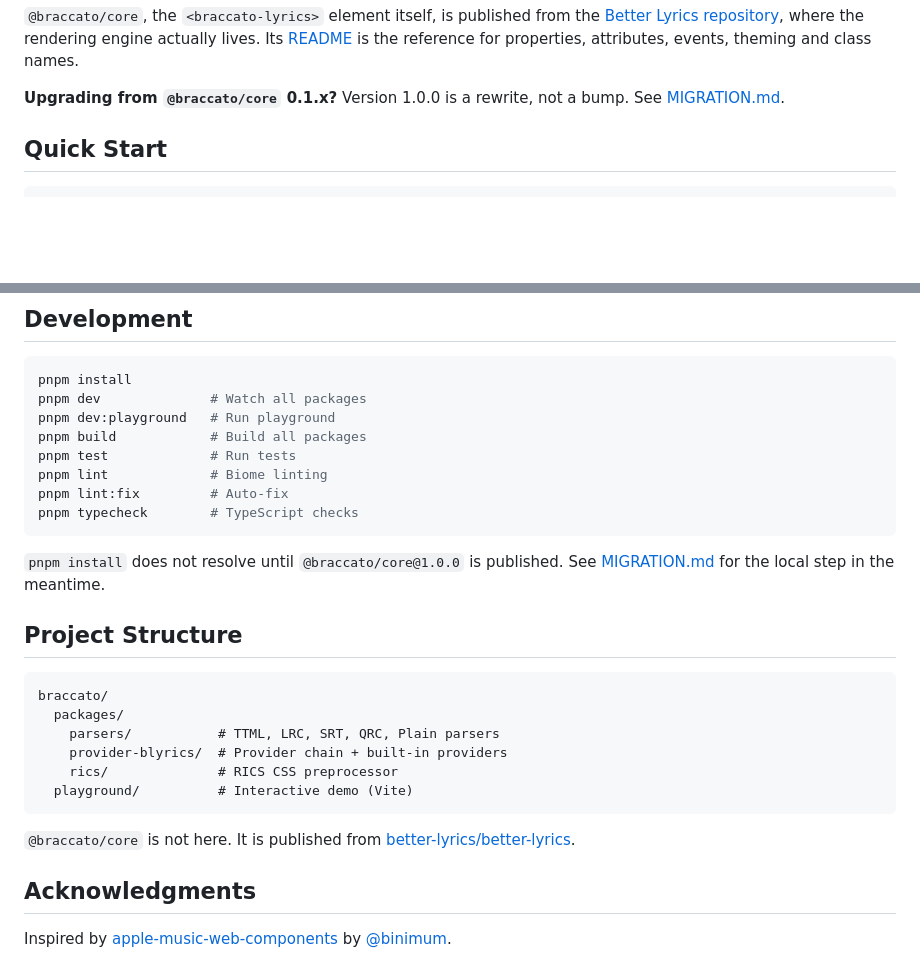
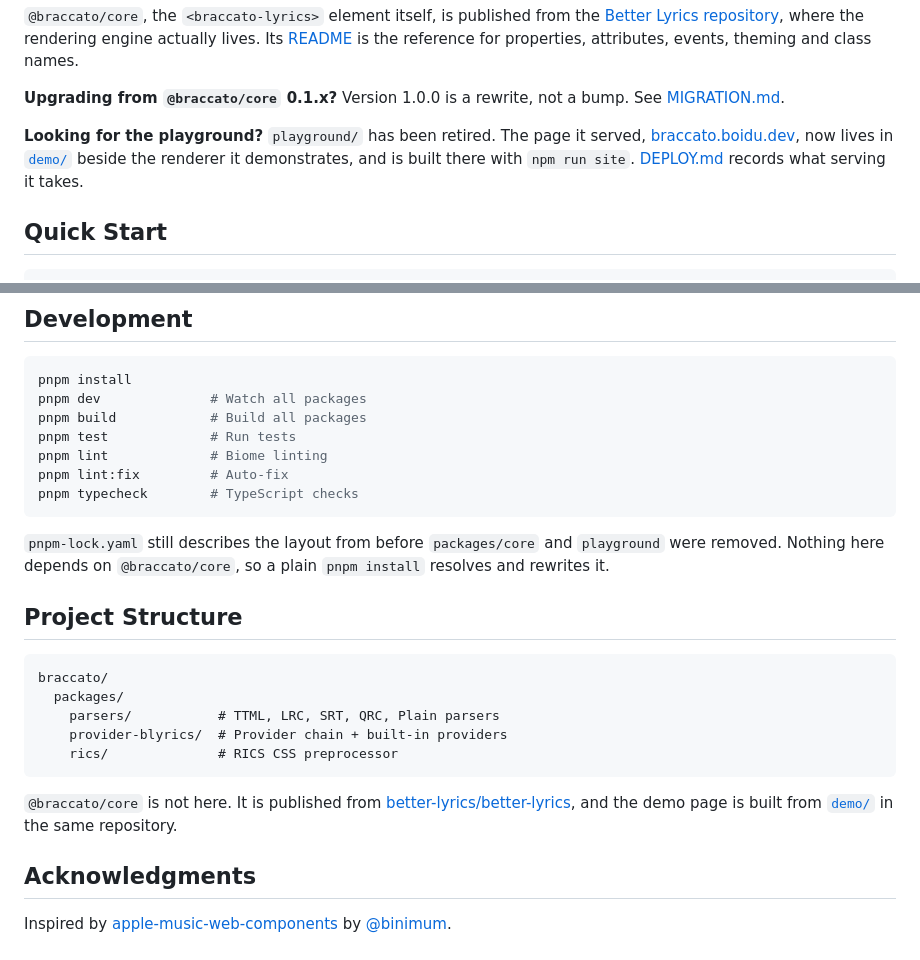
Before and after one commit to better-lyrics/braccato, a Markdown page: README.md, 2 parts joined by grey strips. GitHub-like rendering; blank space fills up the shorter version.

Commit message:
docs: send readers to the demo page that replaced the playground

````diff
--- a/README.md
+++ b/README.md
@@ -25,6 +25,12 @@ reference for properties, attributes, events, theming and class names.
 
 **Upgrading from `@braccato/core` 0.1.x?** Version 1.0.0 is a rewrite, not a bump. See
 [MIGRATION.md](MIGRATION.md).
+
+**Looking for the playground?** `playground/` has been retired. The page it served,
+[braccato.boidu.dev](https://braccato.boidu.dev), now lives in
+[`demo/`](https://github.com/better-lyrics/better-lyrics/tree/master/demo) beside the renderer it
+demonstrates, and is built there with `npm run site`. [DEPLOY.md](DEPLOY.md) records what serving it
+takes.
 
 ## Quick Start
 
@@ -318,7 +324,6 @@ const css = compileRicsToCSS(ricsSource);
 ```bash
 pnpm install
 pnpm dev              # Watch all packages
-pnpm dev:playground   # Run playground
 pnpm build            # Build all packages
 pnpm test             # Run tests
 pnpm lint             # Biome linting
@@ -326,8 +331,9 @@ pnpm lint:fix         # Auto-fix
 pnpm typecheck        # TypeScript checks
 ```
 
-`pnpm install` does not resolve until `@braccato/core@1.0.0` is published. See
-[MIGRATION.md](MIGRATION.md#developing-before-100-is-published) for the local step in the meantime.
+`pnpm-lock.yaml` still describes the layout from before `packages/core` and `playground` were
+removed. Nothing here depends on `@braccato/core`, so a plain `pnpm install` resolves and rewrites
+it.
 
 ## Project Structure
 
@@ -337,11 +343,12 @@ braccato/
     parsers/           # TTML, LRC, SRT, QRC, Plain parsers
     provider-blyrics/  # Provider chain + built-in providers
     rics/              # RICS CSS preprocessor
-  playground/          # Interactive demo (Vite)
 ```
 
 `@braccato/core` is not here. It is published from
-[better-lyrics/better-lyrics](https://github.com/better-lyrics/better-lyrics/tree/master/src/renderer).
+[better-lyrics/better-lyrics](https://github.com/better-lyrics/better-lyrics/tree/master/src/renderer),
+and the demo page is built from [`demo/`](https://github.com/better-lyrics/better-lyrics/tree/master/demo)
+in the same repository.
 
 ## Acknowledgments
 
````
Also changed, not shown: MIGRATION.md (+13 -12 lines).
